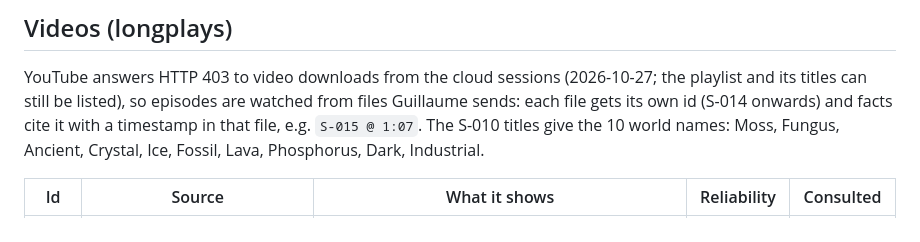
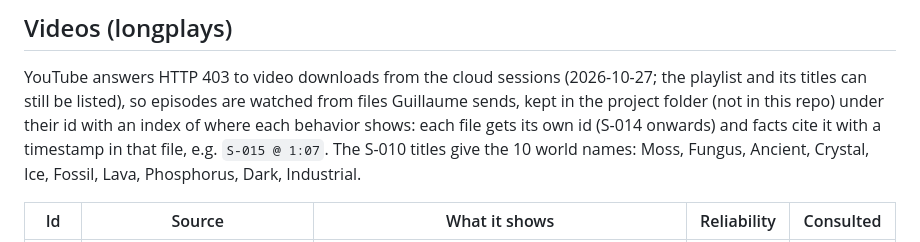
Before and after one commit to GuillaumeDD/return-of-the-runners, a Markdown page: docs/SOURCES.md, the part around one of its changes. GitHub-like rendering.

```diff
--- a/docs/SOURCES.md
+++ b/docs/SOURCES.md
@@ -28,7 +28,7 @@ or a secondary write-up), **low** (a different game, used only as a fallback).
 
 YouTube answers HTTP 403 to video downloads from the cloud sessions (2026-10-27; the
 playlist and its titles can still be listed), so episodes are watched from files
-Guillaume sends: each file gets its own id (S-014 onwards) and facts cite it with a
+Guillaume sends, kept in the project folder (not in this repo) under their id with an index of where each behavior shows: each file gets its own id (S-014 onwards) and facts cite it with a
 timestamp in that file, e.g. `S-015 @ 1:07`. The S-010 titles give the 10 world names:
 Moss, Fungus, Ancient, Crystal, Ice, Fossil, Lava, Phosphorus, Dark, Industrial.
 
```
Also changed, not shown: other parts of docs/SOURCES.md (+2 -2 lines).
